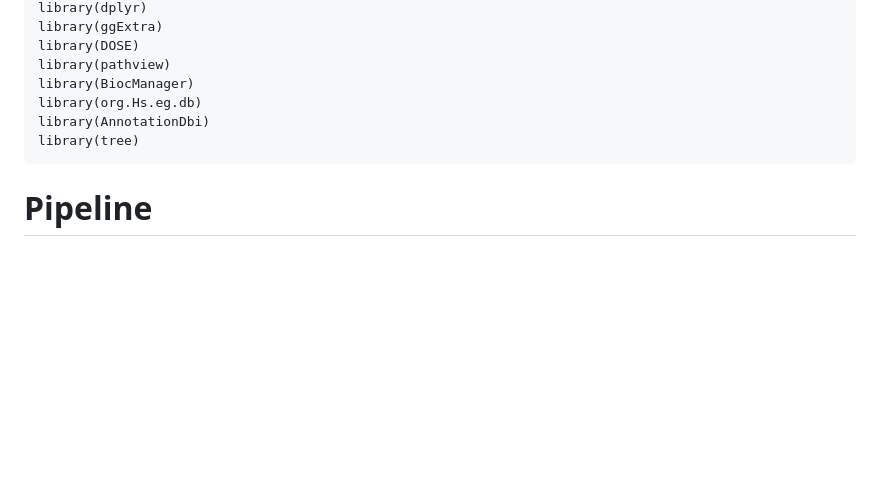
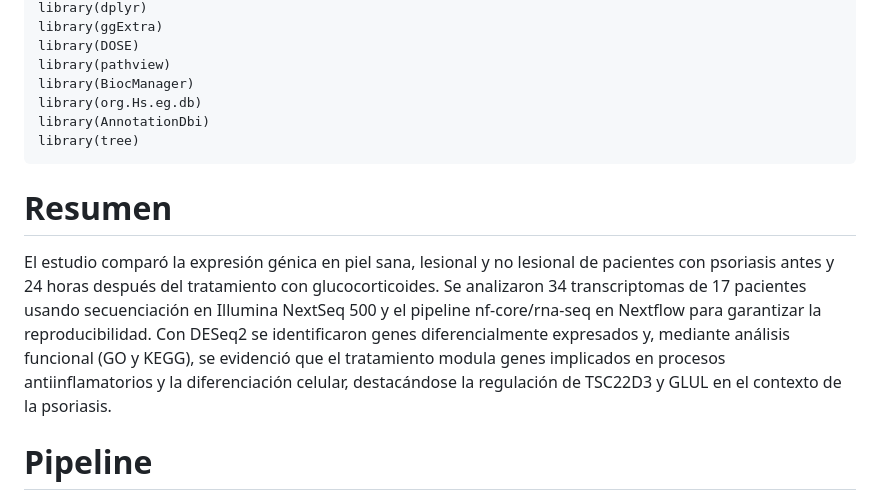
Before and after one commit to 3Codon/Proyecto-RNASeq, a Markdown page: README.md, the part around the change. Rendered like a GitHub page; blank space fills up the shorter version.

````diff
--- a/README.md
+++ b/README.md
@@ -48,6 +48,10 @@ library(org.Hs.eg.db)
 library(AnnotationDbi)
 library(tree)
 ```
+# Resumen
+
+El estudio comparó la expresión génica en piel sana, lesional y no lesional de pacientes con psoriasis antes y 24 horas después del tratamiento con glucocorticoides. Se analizaron 34 transcriptomas de 17 pacientes usando secuenciación en Illumina NextSeq 500 y el pipeline nf-core/rna-seq en Nextflow para garantizar la reproducibilidad. Con DESeq2 se identificaron genes diferencialmente expresados y, mediante análisis funcional (GO y KEGG), se evidenció que el tratamiento modula genes implicados en procesos antiinflamatorios y la diferenciación celular, destacándose la regulación de TSC22D3 y GLUL en el contexto de la psoriasis.
+
 # Pipeline
 ![](images/Diagrama_de_flujo_RNASeq.png)
 
````
